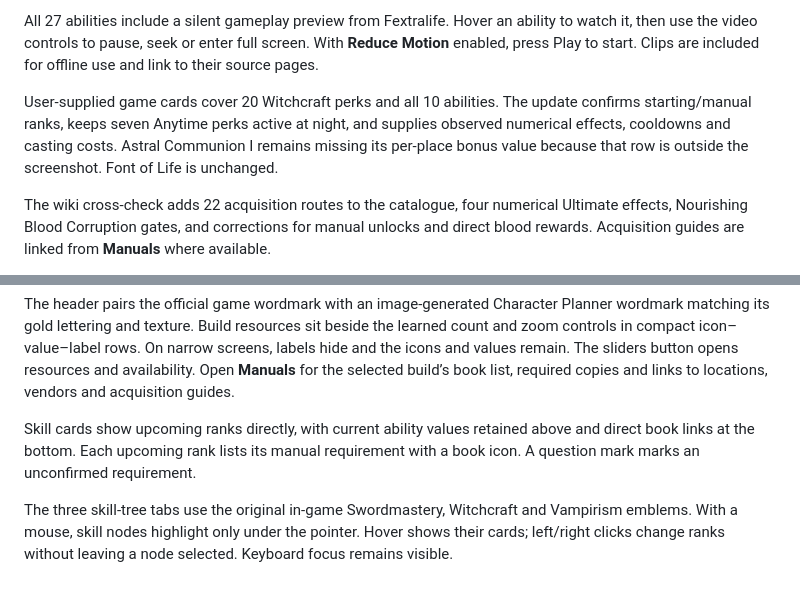
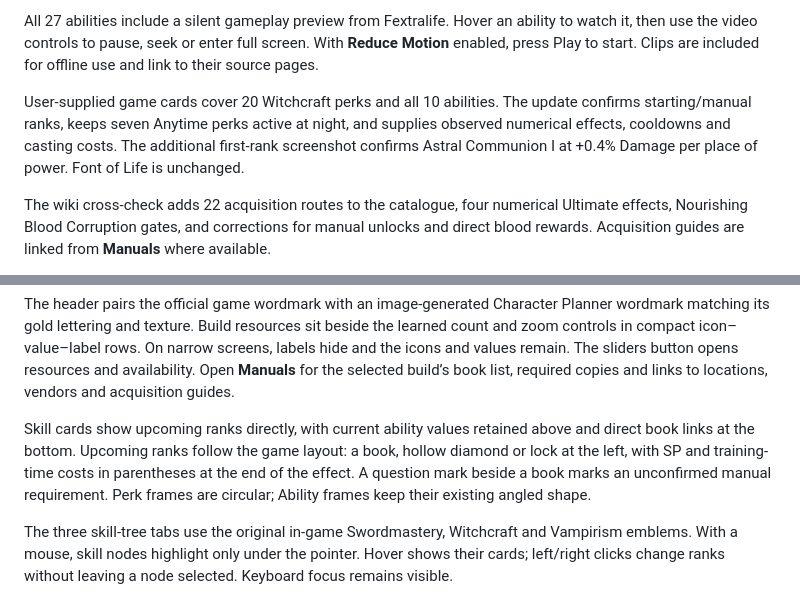
Before and after one commit to nikburnt/dawnwalker, a Markdown page: README.md, 2 parts joined by grey strips. Rendered like a GitHub page.

Commit message:
Match game rank-row costs and circular perk frames

```diff
--- a/README.md
+++ b/README.md
@@ -10,7 +10,7 @@ Search all skills by name with **Find a skill** (**Command-K / Ctrl-K**). Trees
 
 All 27 abilities include a silent gameplay preview from Fextralife. Hover an ability to watch it, then use the video controls to pause, seek or enter full screen. With **Reduce Motion** enabled, press Play to start. Clips are included for offline use and link to their source pages.
 
-User-supplied game cards cover 20 Witchcraft perks and all 10 abilities. The update confirms starting/manual ranks, keeps seven Anytime perks active at night, and supplies observed numerical effects, cooldowns and casting costs. Astral Communion I remains missing its per-place bonus value because that row is outside the screenshot. Font of Life is unchanged.
+User-supplied game cards cover 20 Witchcraft perks and all 10 abilities. The update confirms starting/manual ranks, keeps seven Anytime perks active at night, and supplies observed numerical effects, cooldowns and casting costs. The additional first-rank screenshot confirms Astral Communion I at +0.4% Damage per place of power. Font of Life is unchanged.
 
 The wiki cross-check adds 22 acquisition routes to the catalogue, four numerical Ultimate effects, Nourishing Blood Corruption gates, and corrections for manual unlocks and direct blood rewards. Acquisition guides are linked from **Manuals** where available.
 
@@ -22,7 +22,7 @@ This repository contains the ready-to-use static site. All code, images and vide
 
 The header pairs the official game wordmark with an image-generated Character Planner wordmark matching its gold lettering and texture. Build resources sit beside the learned count and zoom controls in compact icon–value–label rows. On narrow screens, labels hide and the icons and values remain. The sliders button opens resources and availability. Open **Manuals** for the selected build’s book list, required copies and links to locations, vendors and acquisition guides.
 
-Skill cards show upcoming ranks directly, with current ability values retained above and direct book links at the bottom. Each upcoming rank lists its manual requirement with a book icon. A question mark marks an unconfirmed requirement.
+Skill cards show upcoming ranks directly, with current ability values retained above and direct book links at the bottom. Upcoming ranks follow the game layout: a book, hollow diamond or lock at the left, with SP and training-time costs in parentheses at the end of the effect. A question mark beside a book marks an unconfirmed manual requirement. Perk frames are circular; Ability frames keep their existing angled shape.
 
 The three skill-tree tabs use the original in-game Swordmastery, Witchcraft and Vampirism emblems. With a mouse, skill nodes highlight only under the pointer. Hover shows their cards; left/right clicks change ranks without leaving a node selected. Keyboard focus remains visible.
 
```
Also changed, not shown: SOURCES.md (+10 -4 lines).
